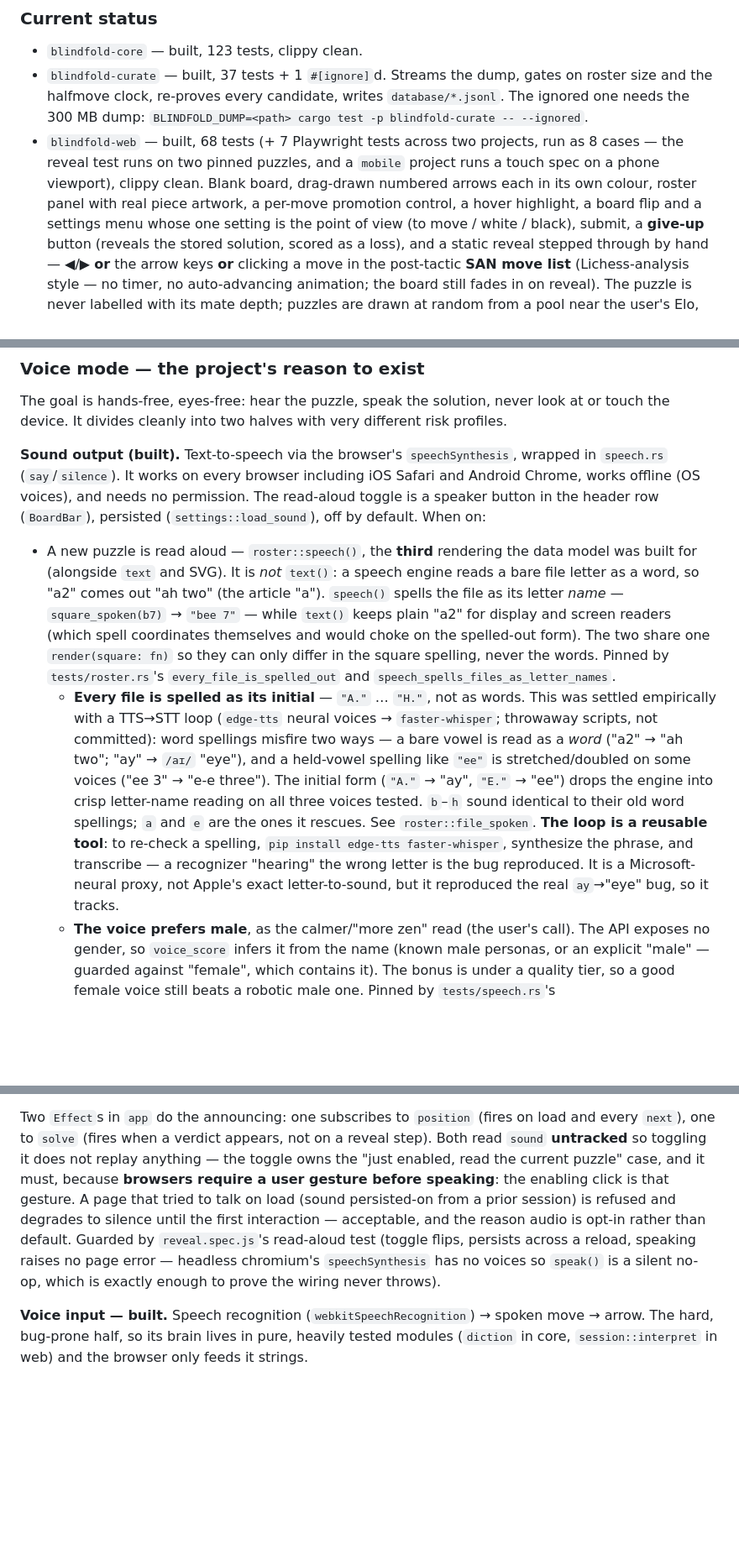
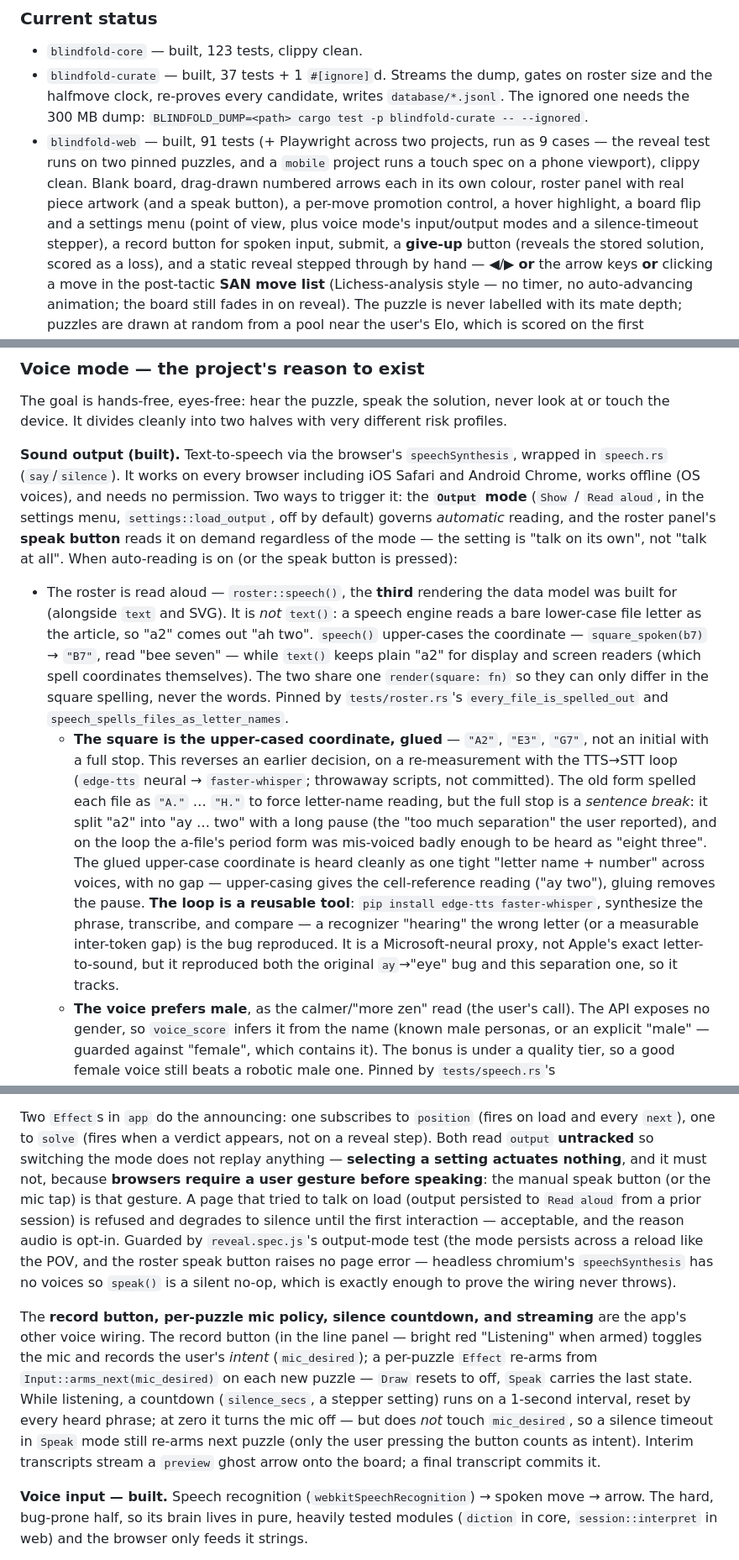
Before and after one commit to kiblitz/blindtactics, a Markdown page: CLAUDE.md, 3 parts joined by grey strips. Shown at 84% size. GitHub-like rendering; blank space fills up the shorter version.

```diff
--- a/CLAUDE.md
+++ b/CLAUDE.md
@@ -154,12 +154,13 @@ blindfold-chess-trainer/
   roster size and the halfmove clock, re-proves every candidate, writes
   `database/*.jsonl`. The ignored one needs the 300 MB dump:
   `BLINDFOLD_DUMP=<path> cargo test -p blindfold-curate -- --ignored`.
-- `blindfold-web` — built, 68 tests (+ 7 Playwright tests across two projects, run as
-  8 cases — the reveal test runs on two pinned puzzles, and a `mobile` project runs a
+- `blindfold-web` — built, 91 tests (+ Playwright across two projects, run as 9 cases —
+  the reveal test runs on two pinned puzzles, and a `mobile` project runs a
   touch spec on a phone viewport), clippy clean. Blank board,
   drag-drawn numbered arrows each in its own colour, roster panel with real piece
-  artwork, a per-move promotion control, a hover highlight, a board flip and a
-  settings menu whose one setting is the point of view (to move / white / black),
+  artwork (and a speak button), a per-move promotion control, a hover highlight, a board
+  flip and a settings menu (point of view, plus voice mode's input/output modes and a
+  silence-timeout stepper), a record button for spoken input,
   submit, a **give-up** button (reveals the stored solution, scored as a loss), and a
   static reveal stepped through by hand — ◀/▶ **or** the arrow keys **or** clicking a
   move in the post-tactic **SAN move list** (Lichess-analysis style — no timer, no
@@ -608,30 +624,34 @@ touch the device. It divides cleanly into two halves with very different risk pr
 
 **Sound output (built).** Text-to-speech via the browser's `speechSynthesis`, wrapped in
 `speech.rs` (`say`/`silence`). It works on every browser including iOS Safari and Android
-Chrome, works offline (OS voices), and needs no permission. The read-aloud toggle is a
-speaker button in the header row (`BoardBar`), persisted (`settings::load_sound`), off by
-default. When on:
+Chrome, works offline (OS voices), and needs no permission. Two ways to trigger it: the
+**`Output` mode** (`Show` / `Read aloud`, in the settings menu, `settings::load_output`, off
+by default) governs *automatic* reading, and the roster panel's **speak button** reads it on
+demand regardless of the mode — the setting is "talk on its own", not "talk at all". When
+auto-reading is on (or the speak button is pressed):
 
-- A new puzzle is read aloud — `roster::speech()`, the **third** rendering the data model
-  was built for (alongside `text` and SVG). It is *not* `text()`: a speech engine reads a
-  bare file letter as a word, so "a2" comes out "ah two" (the article "a"). `speech()`
-  spells the file as its letter *name* — `square_spoken(b7)` → `"bee 7"` — while `text()`
-  keeps plain "a2" for display and screen readers (which spell coordinates themselves and
-  would choke on the spelled-out form). The two share one `render(square: fn)` so they can
-  only differ in the square spelling, never the words. Pinned by `tests/roster.rs`'s
-  `every_file_is_spelled_out` and `speech_spells_files_as_letter_names`.
-  - **Every file is spelled as its initial** — `"A."` … `"H."`, not as words. This was
-    settled empirically with a TTS→STT loop (`edge-tts` neural voices → `faster-whisper`;
-    throwaway scripts, not committed): word spellings misfire two ways — a bare vowel is
-    read as a *word* ("a2" → "ah two"; "ay" → `/aɪ/` "eye"), and a held-vowel spelling like
-    `"ee"` is stretched/doubled on some voices ("ee 3" → "e-e three"). The initial form
-    (`"A."` → "ay", `"E."` → "ee") drops the engine into crisp letter-name reading on all
-    three voices tested. `b`–`h` sound identical to their old word spellings; `a` and `e`
-    are the ones it rescues. See `roster::file_spoken`. **The loop is a reusable tool**: to
-    re-check a spelling, `pip install edge-tts faster-whisper`, synthesize the phrase, and
-    transcribe — a recognizer "hearing" the wrong letter is the bug reproduced. It is a
-    Microsoft-neural proxy, not Apple's exact letter-to-sound, but it reproduced the real
-    `ay`→"eye" bug, so it tracks.
+- The roster is read aloud — `roster::speech()`, the **third** rendering the data model was
+  built for (alongside `text` and SVG). It is *not* `text()`: a speech engine reads a bare
+  lower-case file letter as the article, so "a2" comes out "ah two". `speech()` upper-cases
+  the coordinate — `square_spoken(b7)` → `"B7"`, read "bee seven" — while `text()` keeps
+  plain "a2" for display and screen readers (which spell coordinates themselves). The two
+  share one `render(square: fn)` so they can only differ in the square spelling, never the
+  words. Pinned by `tests/roster.rs`'s `every_file_is_spelled_out` and
+  `speech_spells_files_as_letter_names`.
+  - **The square is the upper-cased coordinate, glued** — `"A2"`, `"E3"`, `"G7"`, not an
+    initial with a full stop. This reverses an earlier decision, on a re-measurement with
+    the TTS→STT loop (`edge-tts` neural → `faster-whisper`; throwaway scripts, not
+    committed). The old form spelled each file as `"A."` … `"H."` to force letter-name
+    reading, but the full stop is a *sentence break*: it split "a2" into "ay … two" with a
+    long pause (the "too much separation" the user reported), and on the loop the a-file's
+    period form was mis-voiced badly enough to be heard as "eight three". The glued
+    upper-case coordinate is heard cleanly as one tight "letter name + number" across voices,
+    with no gap — upper-casing gives the cell-reference reading ("ay two"), gluing removes
+    the pause. **The loop is a reusable tool**: `pip install edge-tts faster-whisper`,
+    synthesize the phrase, transcribe, and compare — a recognizer "hearing" the wrong letter
+    (or a measurable inter-token gap) is the bug reproduced. It is a Microsoft-neural proxy,
+    not Apple's exact letter-to-sound, but it reproduced both the original `ay`→"eye" bug and
+    this separation one, so it tracks.
   - **The voice prefers male**, as the calmer/"more zen" read (the user's call). The API
     exposes no gender, so `voice_score` infers it from the name (known male personas, or an
     explicit "male" — guarded against "female", which contains it). The bonus is under a
@@ -673,14 +693,25 @@ default. When on:
 
 Two `Effect`s in `app` do the announcing: one subscribes to `position` (fires on load and
 every `next`), one to `solve` (fires when a verdict appears, not on a reveal step). Both
-read `sound` **untracked** so toggling it does not replay anything — the toggle owns the
-"just enabled, read the current puzzle" case, and it must, because **browsers require a
-user gesture before speaking**: the enabling click is that gesture. A page that tried to
-talk on load (sound persisted-on from a prior session) is refused and degrades to silence
-until the first interaction — acceptable, and the reason audio is opt-in rather than
-default. Guarded by `reveal.spec.js`'s read-aloud test (toggle flips, persists across a
-reload, speaking raises no page error — headless chromium's `speechSynthesis` has no voices
-so `speak()` is a silent no-op, which is exactly enough to prove the wiring never throws).
+read `output` **untracked** so switching the mode does not replay anything — **selecting a
+setting actuates nothing**, and it must not, because **browsers require a user gesture before
+speaking**: the manual speak button (or the mic tap) is that gesture. A page that tried to
+talk on load (output persisted to `Read aloud` from a prior session) is refused and degrades
+to silence until the first interaction — acceptable, and the reason audio is opt-in. Guarded
+by `reveal.spec.js`'s output-mode test (the mode persists across a reload like the POV, and
+the roster speak button raises no page error — headless chromium's `speechSynthesis` has no
+voices so `speak()` is a silent no-op, which is exactly enough to prove the wiring never
+throws).
+
+The **record button, per-puzzle mic policy, silence countdown, and streaming** are the app's
+other voice wiring. The record button (in the line panel — bright red "Listening" when armed)
+toggles the mic and records the user's *intent* (`mic_desired`); a per-puzzle `Effect`
+re-arms from `Input::arms_next(mic_desired)` on each new puzzle — `Draw` resets to off, `Speak`
+carries the last state. While listening, a countdown (`silence_secs`, a stepper setting) runs
+on a 1-second interval, reset by every heard phrase; at zero it turns the mic off — but does
+*not* touch `mic_desired`, so a silence timeout in `Speak` mode still re-arms next puzzle
+(only the user pressing the button counts as intent). Interim transcripts stream a `preview`
+ghost arrow onto the board; a final transcript commits it.
 
 **Voice input — built.** Speech recognition (`webkitSpeechRecognition`) → spoken move →
 arrow. The hard, bug-prone half, so its brain lives in pure, heavily tested modules
```
Also changed, not shown: other parts of CLAUDE.md (+61 -44 lines).
